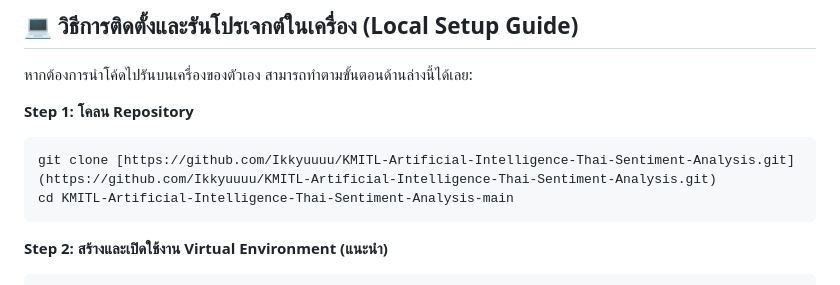
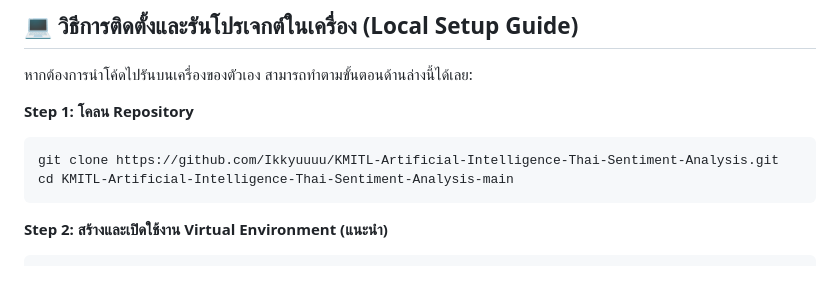
Before and after one commit to Ikkyuuuu/KMITL-Artificial-Intelligence-Thai-Sentiment-Analysis, a Markdown page: README.md, the part around one of its changes. Drawn GitHub-style.

Commit message:
README update
Removed emoji from the project title and fixed the clone command formatting.

````diff
--- a/README.md
+++ b/README.md
@@ -54,7 +54,7 @@
 
 **Step 1: โคลน Repository**
 ```bash
-git clone [https://github.com/Ikkyuuuu/KMITL-Artificial-Intelligence-Thai-Sentiment-Analysis.git](https://github.com/Ikkyuuuu/KMITL-Artificial-Intelligence-Thai-Sentiment-Analysis.git)
+git clone https://github.com/Ikkyuuuu/KMITL-Artificial-Intelligence-Thai-Sentiment-Analysis.git
 cd KMITL-Artificial-Intelligence-Thai-Sentiment-Analysis-main
 ```
 
````
Also changed, not shown: other parts of README.md (+1 -1 lines).
